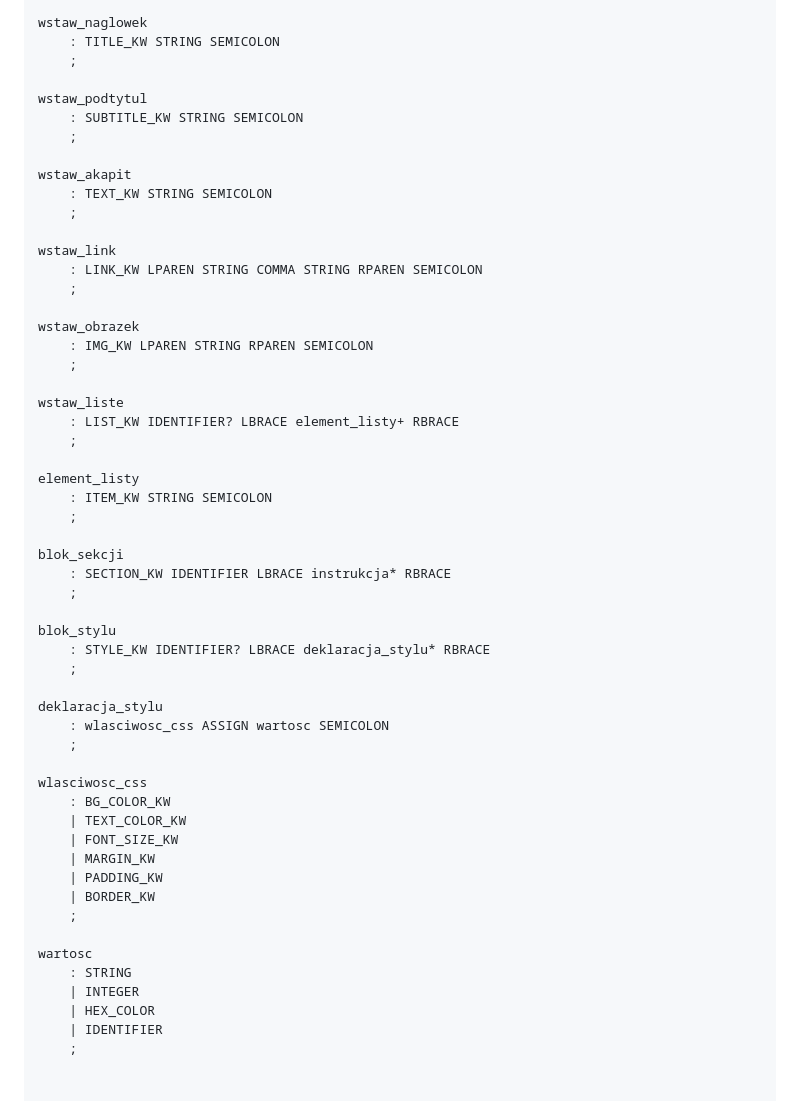
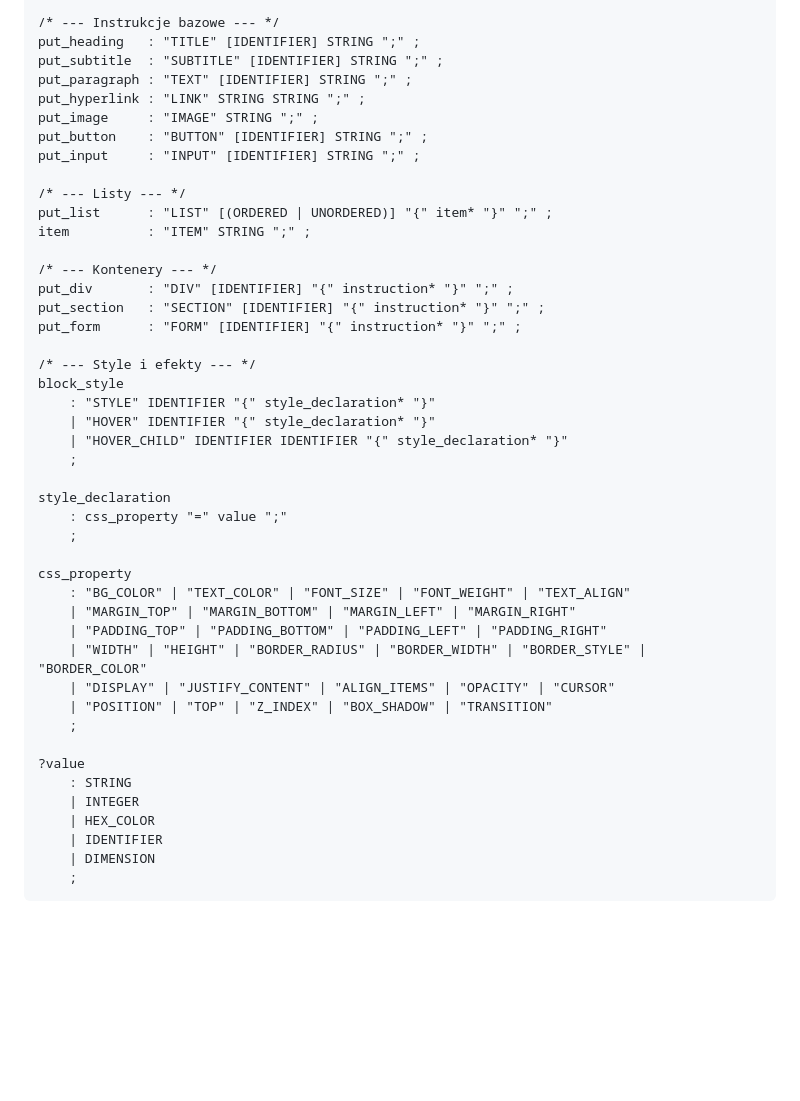
Before and after one commit to maksymiliangedlek/TKIK, a Markdown page: README.md, the part around one of its changes. Rendered like a GitHub page; blank space fills up the shorter version.

````diff
--- a/README.md
+++ b/README.md
@@ -73,57 +75,48 @@ instrukcja
     ;
 
-wstaw_naglowek
-    : TITLE_KW STRING SEMICOLON
+/* --- Instrukcje bazowe --- */
+put_heading   : "TITLE" [IDENTIFIER] STRING ";" ;
+put_subtitle  : "SUBTITLE" [IDENTIFIER] STRING ";" ;
+put_paragraph : "TEXT" [IDENTIFIER] STRING ";" ;
+put_hyperlink : "LINK" STRING STRING ";" ;
+put_image     : "IMAGE" STRING ";" ;
+put_button    : "BUTTON" [IDENTIFIER] STRING ";" ;
+put_input     : "INPUT" [IDENTIFIER] STRING ";" ;
+
+/* --- Listy --- */
+put_list      : "LIST" [(ORDERED | UNORDERED)] "{" item* "}" ";" ;
+item          : "ITEM" STRING ";" ;
+
+/* --- Kontenery --- */
+put_div       : "DIV" [IDENTIFIER] "{" instruction* "}" ";" ;
+put_section   : "SECTION" [IDENTIFIER] "{" instruction* "}" ";" ;
+put_form      : "FORM" [IDENTIFIER] "{" instruction* "}" ";" ;
+
+/* --- Style i efekty --- */
+block_style
+    : "STYLE" IDENTIFIER "{" style_declaration* "}"
+    | "HOVER" IDENTIFIER "{" style_declaration* "}"
+    | "HOVER_CHILD" IDENTIFIER IDENTIFIER "{" style_declaration* "}"
     ;
 
-wstaw_podtytul
-    : SUBTITLE_KW STRING SEMICOLON
+style_declaration
+    : css_property "=" value ";"
     ;
 
-wstaw_akapit
-    : TEXT_KW STRING SEMICOLON
+css_property
+    : "BG_COLOR" | "TEXT_COLOR" | "FONT_SIZE" | "FONT_WEIGHT" | "TEXT_ALIGN"
+    | "MARGIN_TOP" | "MARGIN_BOTTOM" | "MARGIN_LEFT" | "MARGIN_RIGHT"
+    | "PADDING_TOP" | "PADDING_BOTTOM" | "PADDING_LEFT" | "PADDING_RIGHT"
+    | "WIDTH" | "HEIGHT" | "BORDER_RADIUS" | "BORDER_WIDTH" | "BORDER_STYLE" | "BORDER_COLOR"
+    | "DISPLAY" | "JUSTIFY_CONTENT" | "ALIGN_ITEMS" | "OPACITY" | "CURSOR"
+    | "POSITION" | "TOP" | "Z_INDEX" | "BOX_SHADOW" | "TRANSITION"
     ;
 
-wstaw_link
-    : LINK_KW LPAREN STRING COMMA STRING RPAREN SEMICOLON
-    ;
-
-wstaw_obrazek
-    : IMG_KW LPAREN STRING RPAREN SEMICOLON
-    ;
-
-wstaw_liste
-    : LIST_KW IDENTIFIER? LBRACE element_listy+ RBRACE
-    ;
-
-element_listy
-    : ITEM_KW STRING SEMICOLON
-    ;
-
-blok_sekcji
-    : SECTION_KW IDENTIFIER LBRACE instrukcja* RBRACE
-    ;
-
-blok_stylu
-    : STYLE_KW IDENTIFIER? LBRACE deklaracja_stylu* RBRACE
-    ;
-
-deklaracja_stylu
-    : wlasciwosc_css ASSIGN wartosc SEMICOLON
-    ;
-
-wlasciwosc_css
-    : BG_COLOR_KW
-    | TEXT_COLOR_KW
-    | FONT_SIZE_KW
-    | MARGIN_KW
-    | PADDING_KW
-    | BORDER_KW
-    ;
-
-wartosc
+?value
     : STRING
     | INTEGER
     | HEX_COLOR
     | IDENTIFIER
+    | DIMENSION
     ;
+```
````
Also changed, not shown: other parts of README.md (+45 -43 lines).
